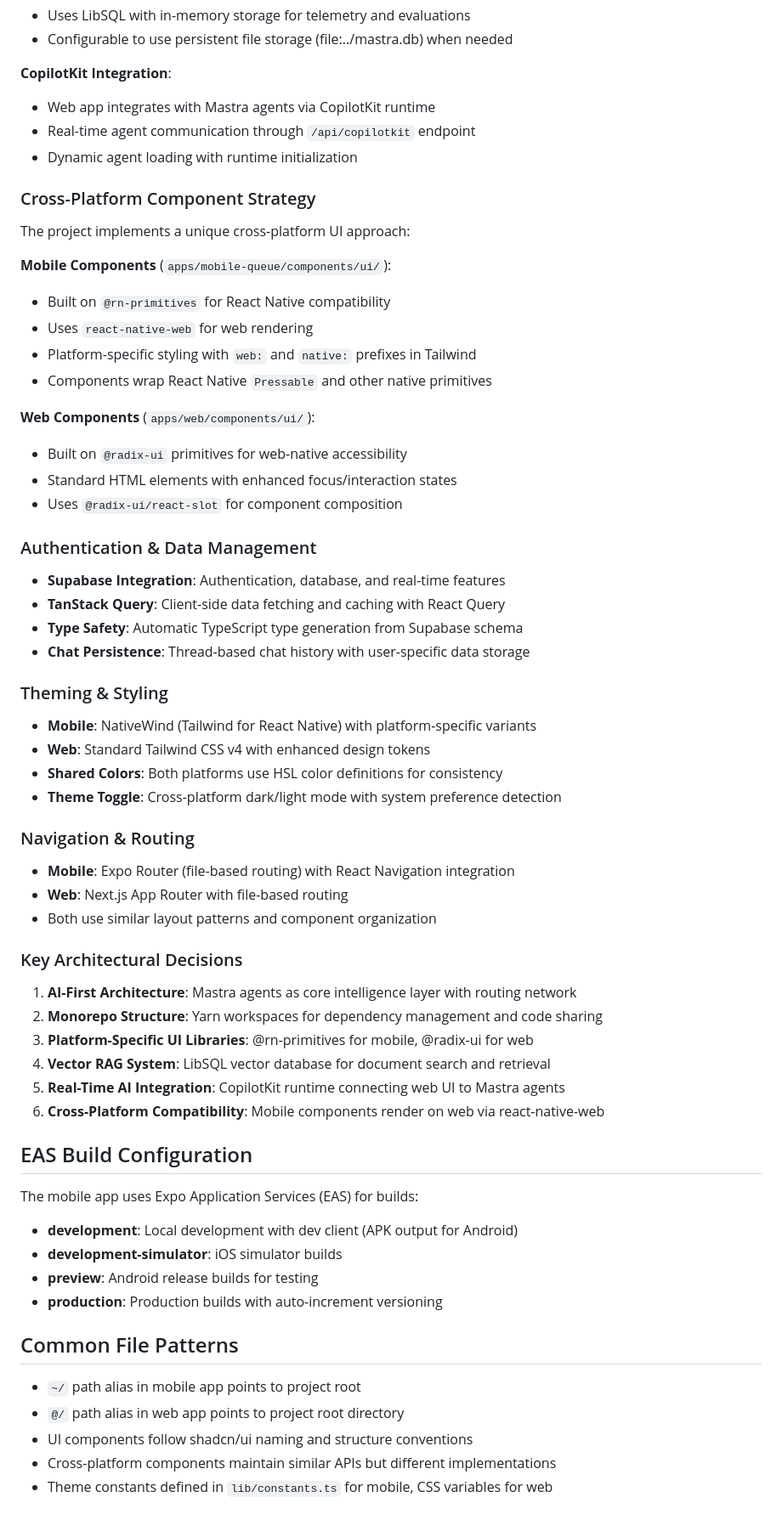
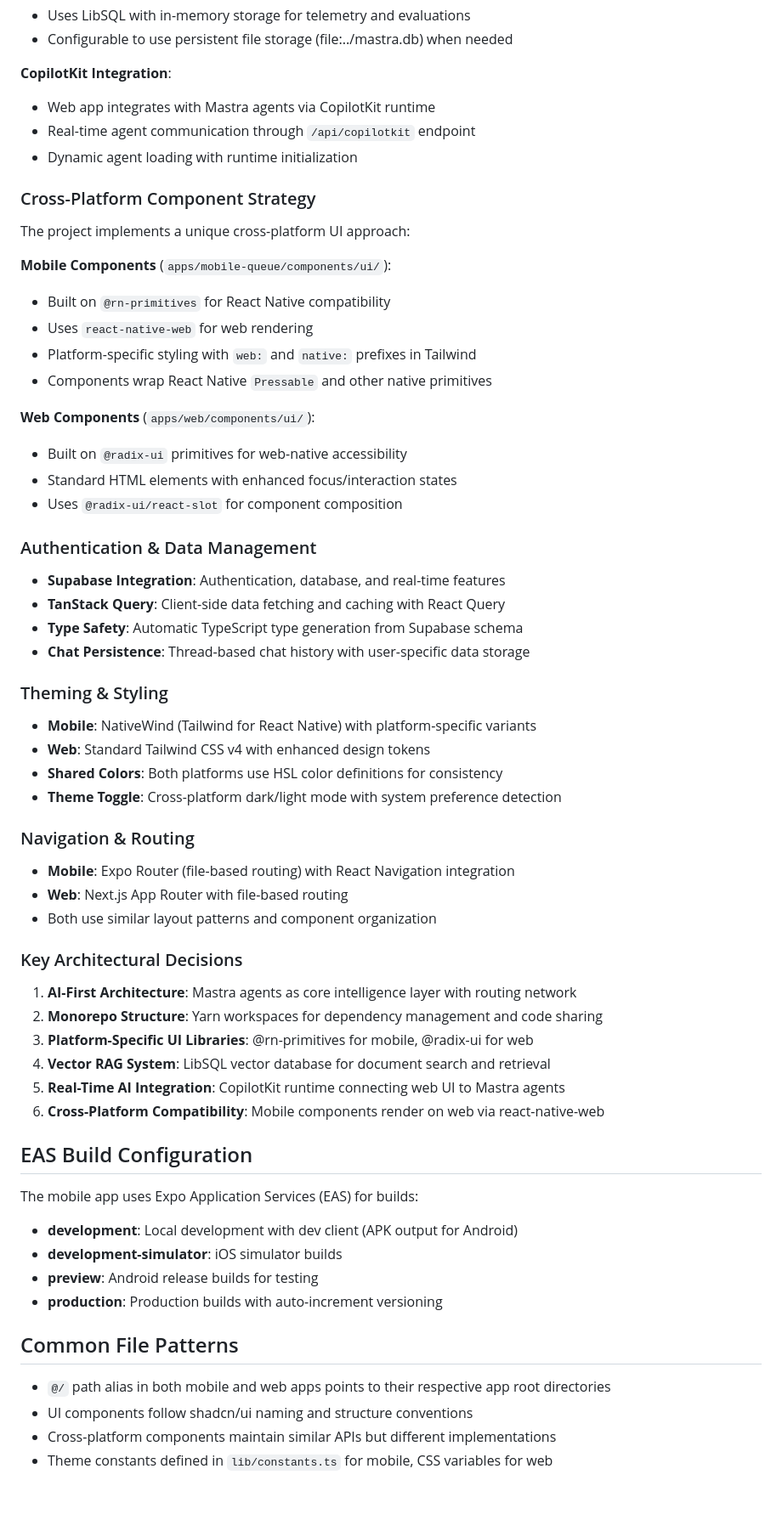
Before and after one commit to tkhwang/tkhwang-pico, a Markdown page: CLAUDE.md, the part around one of its changes. Shown at 85% size. Rendered like a GitHub page.

```diff
--- a/CLAUDE.md
+++ b/CLAUDE.md
@@ -83,42 +94,50 @@ The project features a sophisticated AI agent system using Mastra framework:
 - Configurable to use persistent file storage (file:../mastra.db) when needed
 
 **CopilotKit Integration**:
+
 - Web app integrates with Mastra agents via CopilotKit runtime
 - Real-time agent communication through `/api/copilotkit` endpoint
 - Dynamic agent loading with runtime initialization
 
 ### Cross-Platform Component Strategy
+
 The project implements a unique cross-platform UI approach:
 
 **Mobile Components** (`apps/mobile-queue/components/ui/`):
+
 - Built on `@rn-primitives` for React Native compatibility
 - Uses `react-native-web` for web rendering
 - Platform-specific styling with `web:` and `native:` prefixes in Tailwind
 - Components wrap React Native `Pressable` and other native primitives
 
 **Web Components** (`apps/web/components/ui/`):
+
 - Built on `@radix-ui` primitives for web-native accessibility
 - Standard HTML elements with enhanced focus/interaction states
 - Uses `@radix-ui/react-slot` for component composition
 
 ### Authentication & Data Management
+
 - **Supabase Integration**: Authentication, database, and real-time features
 - **TanStack Query**: Client-side data fetching and caching with React Query
 - **Type Safety**: Automatic TypeScript type generation from Supabase schema
 - **Chat Persistence**: Thread-based chat history with user-specific data storage
 
 ### Theming & Styling
+
 - **Mobile**: NativeWind (Tailwind for React Native) with platform-specific variants
 - **Web**: Standard Tailwind CSS v4 with enhanced design tokens
 - **Shared Colors**: Both platforms use HSL color definitions for consistency
 - **Theme Toggle**: Cross-platform dark/light mode with system preference detection
 
 ### Navigation & Routing
+
 - **Mobile**: Expo Router (file-based routing) with React Navigation integration
 - **Web**: Next.js App Router with file-based routing
 - Both use similar layout patterns and component organization
 
 ### Key Architectural Decisions
+
 1. **AI-First Architecture**: Mastra agents as core intelligence layer with routing network
 2. **Monorepo Structure**: Yarn workspaces for dependency management and code sharing
 3. **Platform-Specific UI Libraries**: @rn-primitives for mobile, @radix-ui for web
@@ -129,6 +148,7 @@ The project implements a unique cross-platform UI approach:
 ## EAS Build Configuration
 
 The mobile app uses Expo Application Services (EAS) for builds:
+
 - **development**: Local development with dev client (APK output for Android)
 - **development-simulator**: iOS simulator builds
 - **preview**: Android release builds for testing
@@ -136,8 +156,7 @@ The mobile app uses Expo Application Services (EAS) for builds:
 
 ## Common File Patterns
 
-- `~/` path alias in mobile app points to project root
-- `@/` path alias in web app points to project root directory
+- `@/` path alias in both mobile and web apps points to their respective app root directories
 - UI components follow shadcn/ui naming and structure conventions
 - Cross-platform components maintain similar APIs but different implementations
 - Theme constants defined in `lib/constants.ts` for mobile, CSS variables for web
```
Also changed, not shown: other parts of CLAUDE.md (+82 -3 lines).
